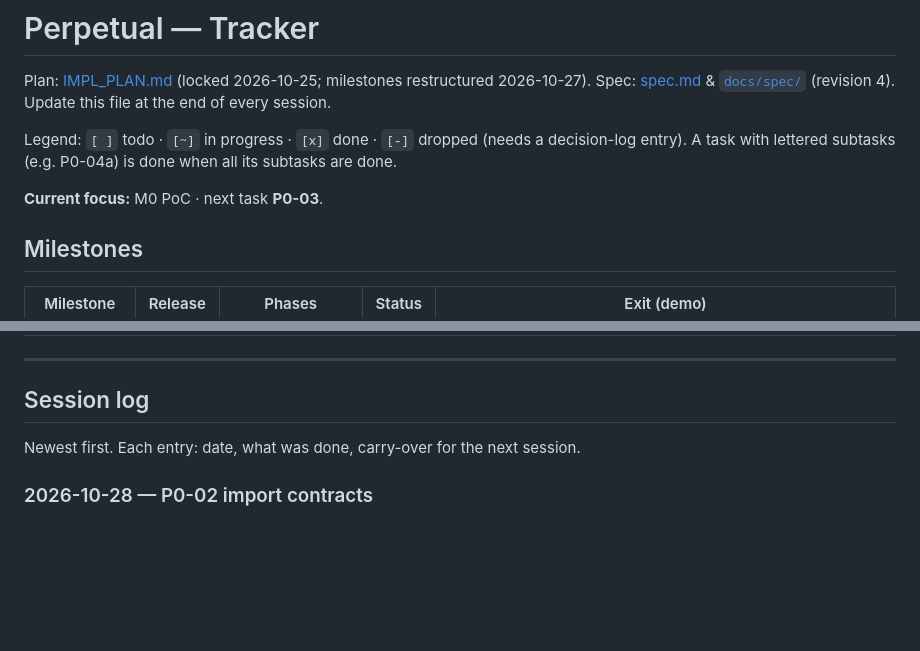
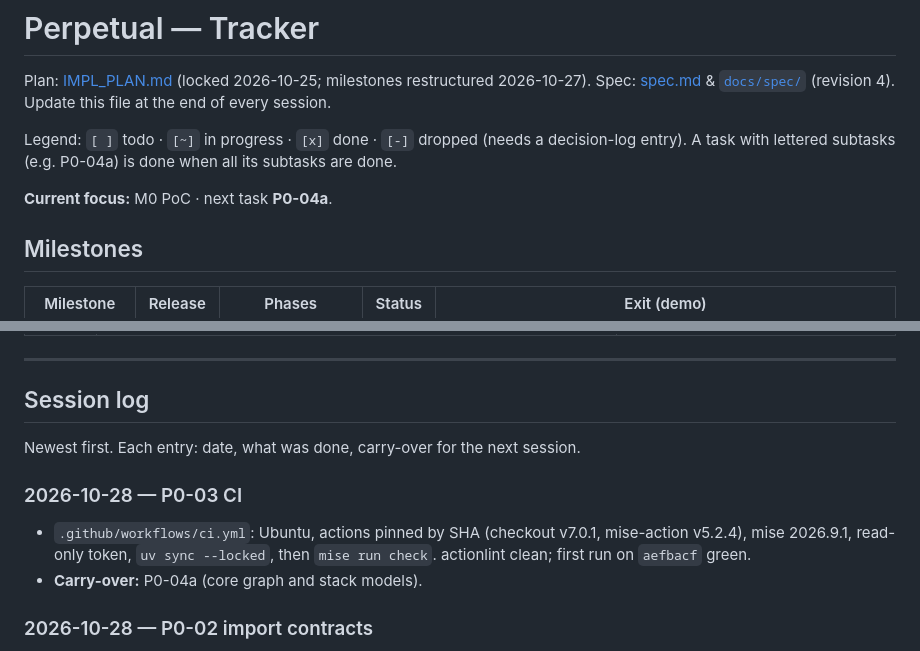
Before and after one commit to darshan-raul/perpetual, a Markdown page: TRACKER.md, 2 parts joined by grey strips. GitHub-like rendering; blank space fills up the shorter version.

Commit message:
Tracker: P0-03 done (CI green on aefbacf); next P0-04a
Co-Authored-By: Claude Opus 5.5 <noreply@anthropic.com>
Claude-Session: https://claude.ai/code/session_011Tnv1rMdMoYtcUBQSpPPMi

```diff
--- a/TRACKER.md
+++ b/TRACKER.md
@@ -4,7 +4,7 @@ Plan: [IMPL_PLAN.md](IMPL_PLAN.md) (locked 2026-10-25; milestones restructured 2
 
 Legend: `[ ]` todo · `[~]` in progress · `[x]` done · `[-]` dropped (needs a decision-log entry). A task with lettered subtasks (e.g. P0-04a) is done when all its subtasks are done.
 
-**Current focus:** M0 PoC · next task **P0-03**.
+**Current focus:** M0 PoC · next task **P0-04a**.
 
 ## Milestones
 
@@ -506,6 +506,11 @@ Newest first. Any change to IMPL_PLAN.md, or any deviation from spec.md, goes he
 
 Newest first. Each entry: date, what was done, carry-over for the next session.
 
+### 2026-10-28 — P0-03 CI
+
+- `.github/workflows/ci.yml`: Ubuntu, actions pinned by SHA (checkout v7.0.1, mise-action v5.2.4), mise 2026.9.1, read-only token, `uv sync --locked`, then `mise run check`. actionlint clean; first run on `aefbacf` green.
+- **Carry-over:** P0-04a (core graph and stack models).
+
 ### 2026-10-28 — P0-02 import contracts
 
 - Nine import-linter contracts (IMPL_PLAN §3.3, CLAUDE.md) in `pyproject.toml`; `lint-imports` added to `mise run lint`.
```
Also changed, not shown: other parts of TRACKER.md (+1 -1 lines).
